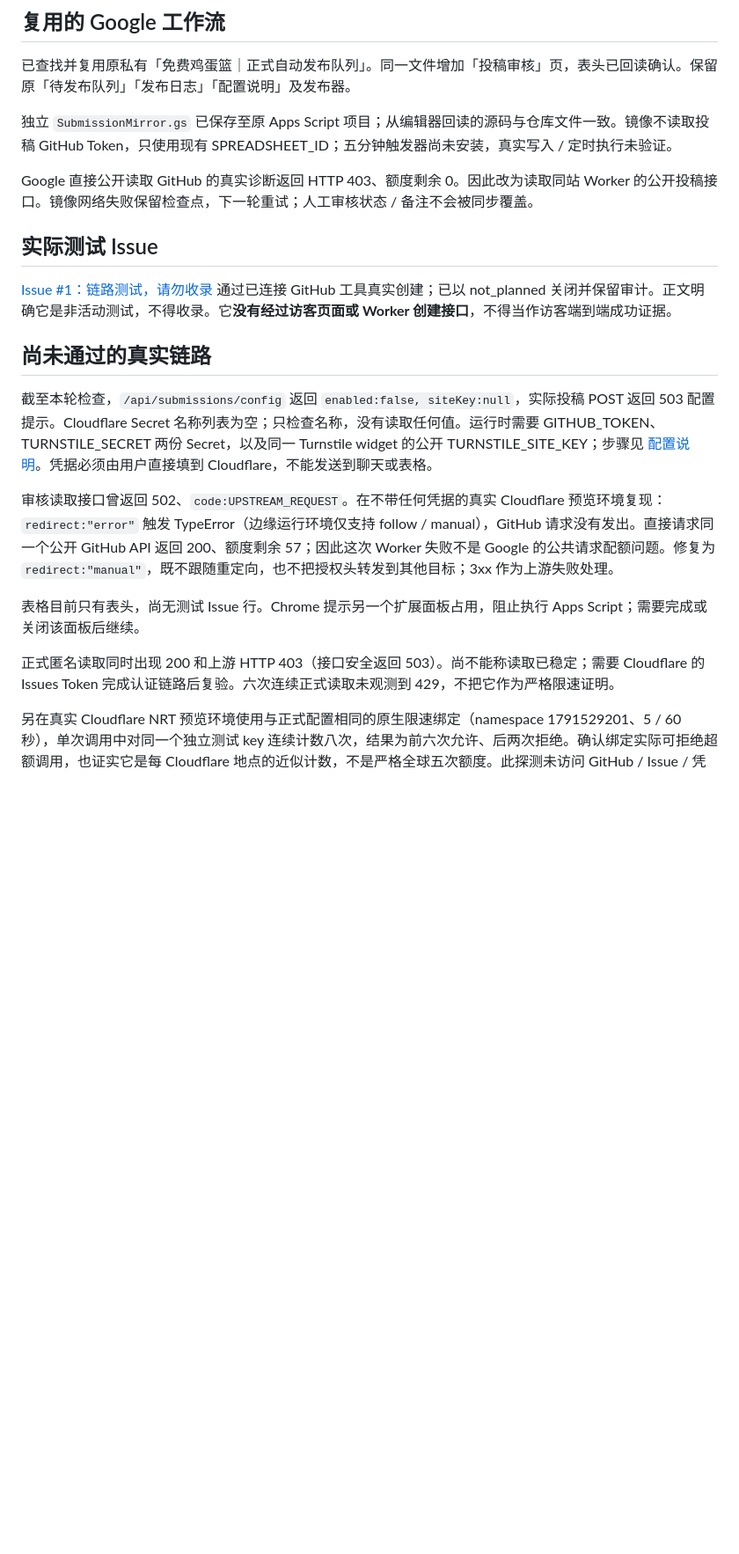
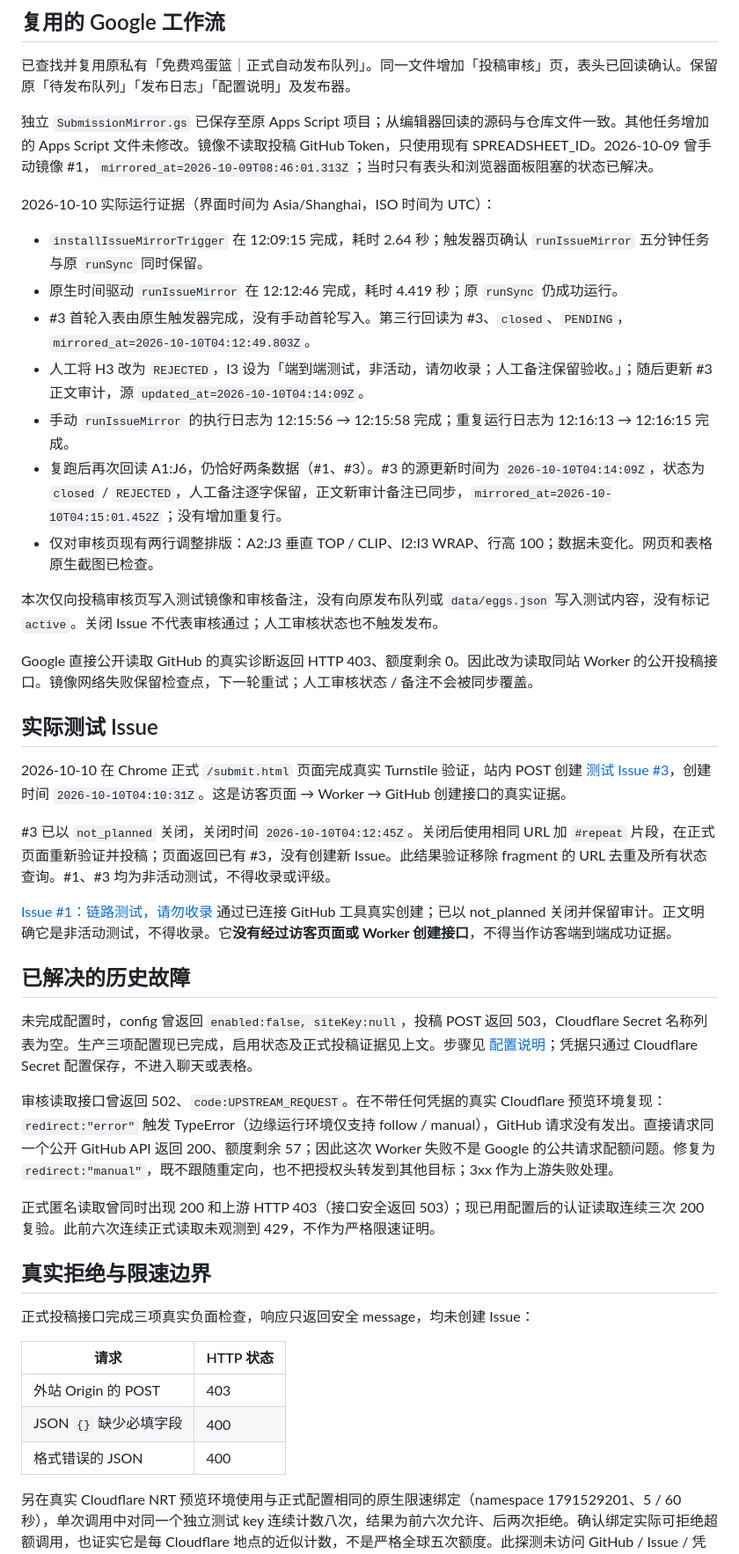
Before and after one commit to if-u-can/free-ai-credits, a Markdown page: docs/SUBMISSION_TEST_RESULTS.md, the part around one of its changes. Shown at 88% size. Drawn GitHub-style; blank space fills up the shorter version.

Commit message:
docs: verify live website submissions and review mirror

```diff
--- a/docs/SUBMISSION_TEST_RESULTS.md
+++ b/docs/SUBMISSION_TEST_RESULTS.md
@@ -18,23 +29,47 @@
 
 已查找并复用原私有「免费鸡蛋篮｜正式自动发布队列」。同一文件增加「投稿审核」页，表头已回读确认。保留原「待发布队列」「发布日志」「配置说明」及发布器。
 
-独立 `SubmissionMirror.gs` 已保存至原 Apps Script 项目；从编辑器回读的源码与仓库文件一致。镜像不读取投稿 GitHub Token，只使用现有 SPREADSHEET_ID；五分钟触发器尚未安装，真实写入 / 定时执行未验证。
+独立 `SubmissionMirror.gs` 已保存至原 Apps Script 项目；从编辑器回读的源码与仓库文件一致。其他任务增加的 Apps Script 文件未修改。镜像不读取投稿 GitHub Token，只使用现有 SPREADSHEET_ID。2026-10-09 曾手动镜像 #1，`mirrored_at=2026-10-09T08:46:01.313Z`；当时只有表头和浏览器面板阻塞的状态已解决。
+
+2026-10-10 实际运行证据（界面时间为 Asia/Shanghai，ISO 时间为 UTC）：
+
+- `installIssueMirrorTrigger` 在 12:09:15 完成，耗时 2.64 秒；触发器页确认 `runIssueMirror` 五分钟任务与原 `runSync` 同时保留。
+- 原生时间驱动 `runIssueMirror` 在 12:12:46 完成，耗时 4.419 秒；原 `runSync` 仍成功运行。
+- #3 首轮入表由原生触发器完成，没有手动首轮写入。第三行回读为 #3、`closed`、`PENDING`，`mirrored_at=2026-10-10T04:12:49.803Z`。
+- 人工将 H3 改为 `REJECTED`，I3 设为「端到端测试，非活动，请勿收录；人工备注保留验收。」；随后更新 #3 正文审计，源 `updated_at=2026-10-10T04:14:09Z`。
+- 手动 `runIssueMirror` 的执行日志为 12:15:56 → 12:15:58 完成；重复运行日志为 12:16:13 → 12:16:15 完成。
+- 复跑后再次回读 A1:J6，仍恰好两条数据（#1、#3）。#3 的源更新时间为 `2026-10-10T04:14:09Z`，状态为 `closed` / `REJECTED`，人工备注逐字保留，正文新审计备注已同步，`mirrored_at=2026-10-10T04:15:01.452Z`；没有增加重复行。
+- 仅对审核页现有两行调整排版：A2:J3 垂直 TOP / CLIP、I2:I3 WRAP、行高 100；数据未变化。网页和表格原生截图已检查。
+
+本次仅向投稿审核页写入测试镜像和审核备注，没有向原发布队列或 `data/eggs.json` 写入测试内容，没有标记 `active`。关闭 Issue 不代表审核通过；人工审核状态也不触发发布。
 
 Google 直接公开读取 GitHub 的真实诊断返回 HTTP 403、额度剩余 0。因此改为读取同站 Worker 的公开投稿接口。镜像网络失败保留检查点，下一轮重试；人工审核状态 / 备注不会被同步覆盖。
 
 ## 实际测试 Issue
 
+2026-10-10 在 Chrome 正式 `/submit.html` 页面完成真实 Turnstile 验证，站内 POST 创建 [测试 Issue #3](https://github.com/if-u-can/free-ai-credits/issues/3)，创建时间 `2026-10-10T04:10:31Z`。这是访客页面 → Worker → GitHub 创建接口的真实证据。
+
+#3 已以 `not_planned` 关闭，关闭时间 `2026-10-10T04:12:45Z`。关闭后使用相同 URL 加 `#repeat` 片段，在正式页面重新验证并投稿；页面返回已有 #3，没有创建新 Issue。此结果验证移除 fragment 的 URL 去重及所有状态查询。#1、#3 均为非活动测试，不得收录或评级。
+
 [Issue #1：链路测试，请勿收录](https://github.com/if-u-can/free-ai-credits/issues/1) 通过已连接 GitHub 工具真实创建；已以 not_planned 关闭并保留审计。正文明确它是非活动测试，不得收录。它**没有经过访客页面或 Worker 创建接口**，不得当作访客端到端成功证据。
 
-## 尚未通过的真实链路
+## 已解决的历史故障
 
-截至本轮检查，`/api/submissions/config` 返回 `enabled:false, siteKey:null`，实际投稿 POST 返回 503 配置提示。Cloudflare Secret 名称列表为空；只检查名称，没有读取任何值。运行时需要 GITHUB_TOKEN、TURNSTILE_SECRET 两份 Secret，以及同一 Turnstile widget 的公开 TURNSTILE_SITE_KEY；步骤见 [配置说明](SUBMISSION_SETUP.md)。凭据必须由用户直接填到 Cloudflare，不能发送到聊天或表格。
+未完成配置时，config 曾返回 `enabled:false, siteKey:null`，投稿 POST 返回 503，Cloudflare Secret 名称列表为空。生产三项配置现已完成，启用状态及正式投稿证据见上文。步骤见 [配置说明](SUBMISSION_SETUP.md)；凭据只通过 Cloudflare Secret 配置保存，不进入聊天或表格。
 
 审核读取接口曾返回 502、`code:UPSTREAM_REQUEST`。在不带任何凭据的真实 Cloudflare 预览环境复现：`redirect:"error"` 触发 TypeError（边缘运行环境仅支持 follow / manual），GitHub 请求没有发出。直接请求同一个公开 GitHub API 返回 200、额度剩余 57；因此这次 Worker 失败不是 Google 的公共请求配额问题。修复为 `redirect:"manual"`，既不跟随重定向，也不把授权头转发到其他目标；3xx 作为上游失败处理。
 
-表格目前只有表头，尚无测试 Issue 行。Chrome 提示另一个扩展面板占用，阻止执行 Apps Script；需要完成或关闭该面板后继续。
+正式匿名读取曾同时出现 200 和上游 HTTP 403（接口安全返回 503）；现已用配置后的认证读取连续三次 200 复验。此前六次连续正式读取未观测到 429，不作为严格限速证明。
 
-正式匿名读取同时出现 200 和上游 HTTP 403（接口安全返回 503）。尚不能称读取已稳定；需要 Cloudflare 的 Issues Token 完成认证链路后复验。六次连续正式读取未观测到 429，不把它作为严格限速证明。
+## 真实拒绝与限速边界
+
+正式投稿接口完成三项真实负面检查，响应只返回安全 message，均未创建 Issue：
+
+| 请求 | HTTP 状态 |
+|---|---|
+| 外站 Origin 的 POST | 403 |
+| JSON `{}` 缺少必填字段 | 400 |
+| 格式错误的 JSON | 400 |
 
 另在真实 Cloudflare NRT 预览环境使用与正式配置相同的原生限速绑定（namespace 1791529201、5 / 60 秒），单次调用中对同一个独立测试 key 连续计数八次，结果为前六次允许、后两次拒绝。确认绑定实际可拒绝超额调用，也证实它是每 Cloudflare 地点的近似计数，不是严格全球五次额度。此探测未访问 GitHub / Issue / 凭据，临时预览已停止；模拟另覆盖 429 和 Retry-After 响应。
 
```
Also changed, not shown: other parts of docs/SUBMISSION_TEST_RESULTS.md (+20 -7 lines), docs/SUBMISSION_SETUP.md (+8 -0 lines).
